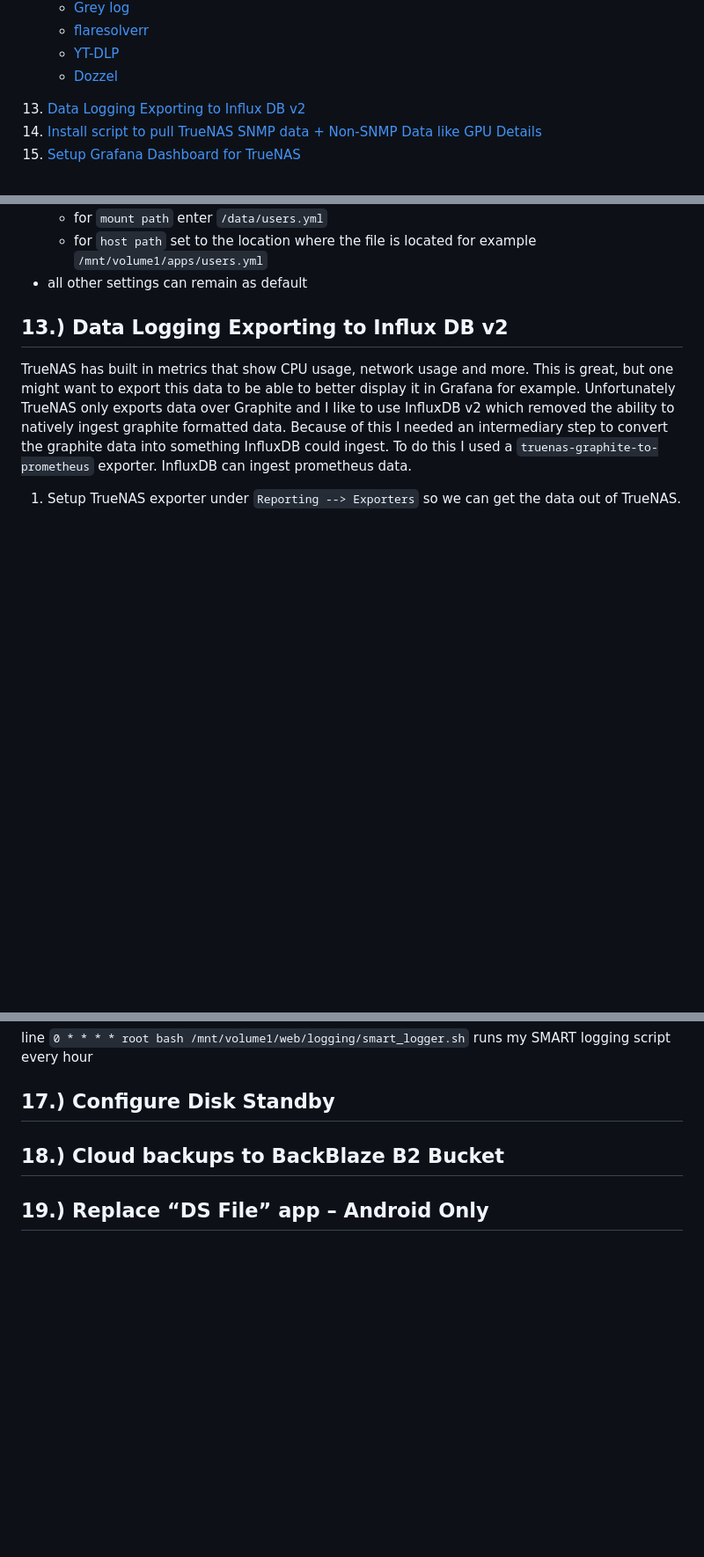
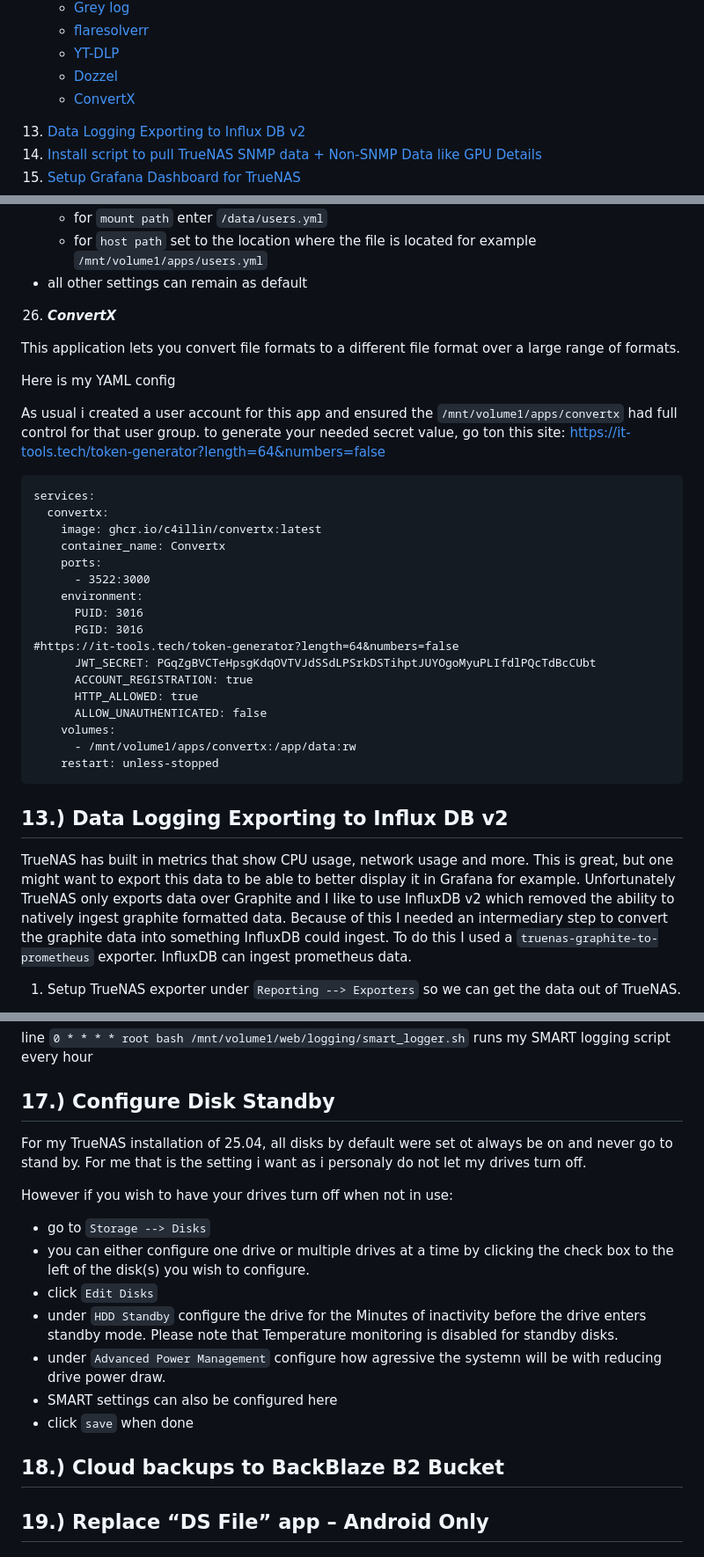
Before and after one commit to wallacebrf/Synology-to-TrueNAS, a Markdown page: README.md, 3 parts joined by grey strips. Shown at 88% size. GitHub-like rendering; blank space fills up the shorter version.

````diff
--- a/README.md
+++ b/README.md
@@ -66,6 +64,7 @@ To-Do List:
 <li><a href="#flaresolverr">flaresolverr</a></li>
 <li><a href="#ytdlp">YT-DLP</a></li>
 <li><a href="#dozzel">Dozzel</a></li>
+<li><a href="#convertx">ConvertX</a></li>
 </ul>
 <li><a href="#Data_Logging_Exporting_to_Influx_DB_v2">Data Logging Exporting to Influx DB v2</a></li>
 <li><a href="#Install_script_to_pull_TrueNAS_SNMP_data">Install script to pull TrueNAS SNMP data + Non-SNMP Data like GPU Details</a></li>
@@ -888,6 +887,36 @@ users:
   - for `host path` set to the location where the file is located for example `/mnt/volume1/apps/users.yml`
 - all other settings can remain as default
 
+<div id="convertx"></div>
+
+26. ***ConvertX***
+
+This application lets you convert file formats to a different file format over a large range of formats.
+
+Here is my YAML config
+
+As usual i created a user account for this app and ensured the `/mnt/volume1/apps/convertx` had full control for that user group. to generate your needed secret value, go ton this site: https://it-tools.tech/token-generator?length=64&numbers=false
+
+```
+services:
+  convertx:
+    image: ghcr.io/c4illin/convertx:latest
+    container_name: Convertx
+    ports:
+      - 3522:3000
+    environment:
+      PUID: 3016
+      PGID: 3016
+#https://it-tools.tech/token-generator?length=64&numbers=false
+      JWT_SECRET: PGqZgBVCTeHpsgKdqOVTVJdSSdLPSrkDSTihptJUYOgoMyuPLIfdlPQcTdBcCUbt
+      ACCOUNT_REGISTRATION: true
+      HTTP_ALLOWED: true
+      ALLOW_UNAUTHENTICATED: false
+    volumes:
+      - /mnt/volume1/apps/convertx:/app/data:rw
+    restart: unless-stopped
+```
+
 ## 13.)  Data Logging Exporting to Influx DB v2
 <div id="Data_Logging_Exporting_to_Influx_DB_v2"></div>
 
@@ -1093,6 +1122,18 @@ line `0 * * * * root bash /mnt/volume1/web/logging/smart_logger.sh` runs my SMAR
 
 ## 17.)  Configure Disk Standby
 <div id="Configure_Disk_Standby"></div>
+
+For my TrueNAS installation of 25.04, all disks by default were set ot always be on and never go to stand by. For me that is the setting i want as i personaly do not let my drives turn off.
+
+However if you wish to have your drives turn off when not in use:
+
+- go to `Storage --> Disks`
+- you can either configure one drive or multiple drives at a time by clicking the check box to the left of the disk(s) you wish to configure.
+- click `Edit Disks`
+- under `HDD Standby` configure the drive for the Minutes of inactivity before the drive enters standby mode. Please note that Temperature monitoring is disabled for standby disks.
+- under `Advanced Power Management` configure how agressive the systemn will be with reducing drive power draw.
+- SMART settings can also be configured here
+- click `save` when done
 
 ## 18.)  Cloud backups to BackBlaze B2 Bucket
 <div id="Cloud_backups_to_BackBlaze_B2_Bucket"></div>
````
Also changed, not shown: other parts of README.md (+0 -2 lines).
